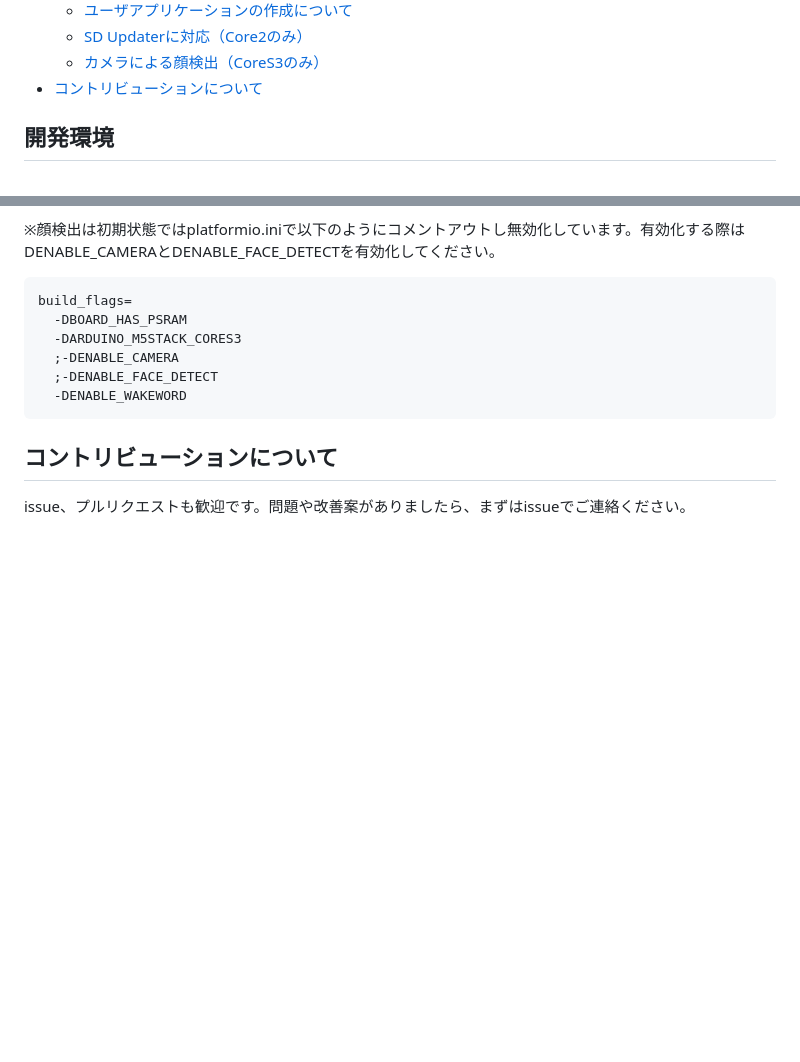
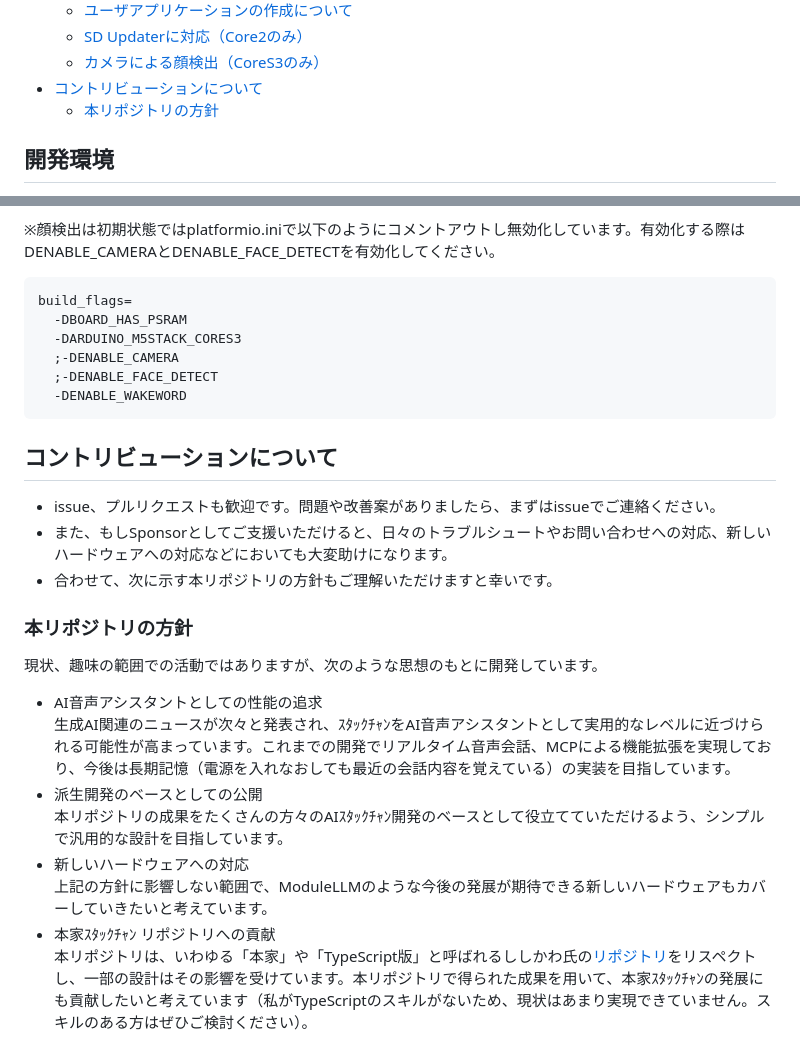
Before and after one commit to ronron-gh/AI_StackChan_Ex, a Markdown page: README.md, 2 parts joined by grey strips. Rendered like a GitHub page; blank space fills up the shorter version.

Commit message:
READMEにリポジトリの方針について記載

````diff
--- a/README.md
+++ b/README.md
@@ -28,6 +28,7 @@ robo8080さんの[AIｽﾀｯｸﾁｬﾝ](https://github.com/robo8080/AI_StackC
   - [SD Updaterに対応（Core2のみ）](#sd-updaterに対応core2のみ)
   - [カメラによる顔検出（CoreS3のみ）](#カメラによる顔検出cores3のみ)
 - [コントリビューションについて](#コントリビューションについて)
+  - [本リポジトリの方針](#本リポジトリの方針)
 
 
 ## 開発環境
@@ -109,4 +110,18 @@ build_flags=
 ```
 
 ## コントリビューションについて
-issue、プルリクエストも歓迎です。問題や改善案がありましたら、まずはissueでご連絡ください。
+- issue、プルリクエストも歓迎です。問題や改善案がありましたら、まずはissueでご連絡ください。
+- また、もしSponsorとしてご支援いただけると、日々のトラブルシュートやお問い合わせへの対応、新しいハードウェアへの対応などにおいても大変助けになります。
+- 合わせて、次に示す本リポジトリの方針もご理解いただけますと幸いです。
+
+### 本リポジトリの方針
+現状、趣味の範囲での活動ではありますが、次のような思想のもとに開発しています。
+
+- AI音声アシスタントとしての性能の追求
+  生成AI関連のニュースが次々と発表され、ｽﾀｯｸﾁｬﾝをAI音声アシスタントとして実用的なレベルに近づけられる可能性が高まっています。これまでの開発でリアルタイム音声会話、MCPによる機能拡張を実現しており、今後は長期記憶（電源を入れなおしても最近の会話内容を覚えている）の実装を目指しています。
+- 派生開発のベースとしての公開
+  本リポジトリの成果をたくさんの方々のAIｽﾀｯｸﾁｬﾝ開発のベースとして役立てていただけるよう、シンプルで汎用的な設計を目指しています。
+- 新しいハードウェアへの対応
+  上記の方針に影響しない範囲で、ModuleLLMのような今後の発展が期待できる新しいハードウェアもカバーしていきたいと考えています。
+- 本家ｽﾀｯｸﾁｬﾝ リポジトリへの貢献
+  本リポジトリは、いわゆる「本家」や「TypeScript版」と呼ばれるししかわ氏の[リポジトリ](https://github.com/stack-chan/stack-chan)をリスペクトし、一部の設計はその影響を受けています。本リポジトリで得られた成果を用いて、本家ｽﾀｯｸﾁｬﾝの発展にも貢献したいと考えています（私がTypeScriptのスキルがないため、現状はあまり実現できていません。スキルのある方はぜひご検討ください）。
````
Also changed, not shown: README_en.md (+17 -2 lines).
